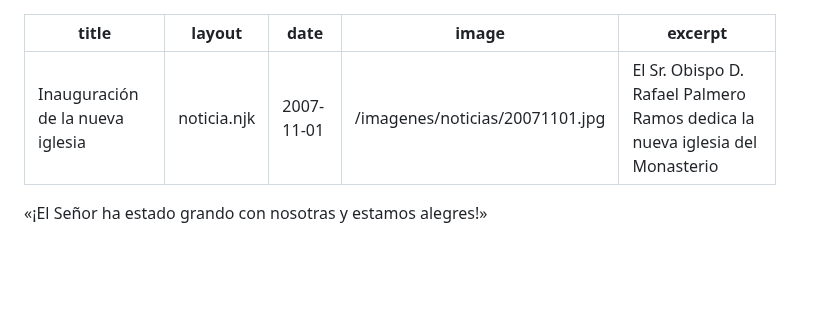
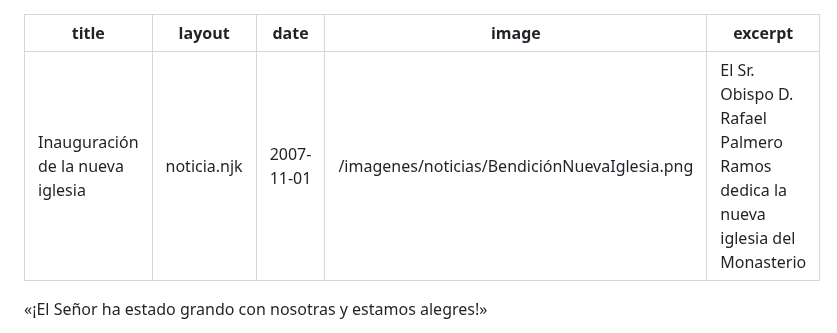
Before and after one commit to Albertorfc/ClarisasElche, a Markdown page: sections/noticias/claustralidad.md, the part around one of its changes. Drawn GitHub-style; blank space fills up the shorter version.

```diff
--- a/sections/noticias/claustralidad.md
+++ b/sections/noticias/claustralidad.md
@@ -2,7 +2,7 @@
 title: Inauguración de la nueva iglesia
 layout: noticia.njk
 date: 2007-11-01
-image: /imagenes/noticias/20071101.jpg
+image: /imagenes/noticias/BendiciónNuevaIglesia.png
 excerpt: El Sr. Obispo D. Rafael Palmero Ramos dedica la nueva iglesia del Monasterio
 ---
 
```
Also changed, not shown: other parts of sections/noticias/claustralidad.md (+1 -1 lines).
